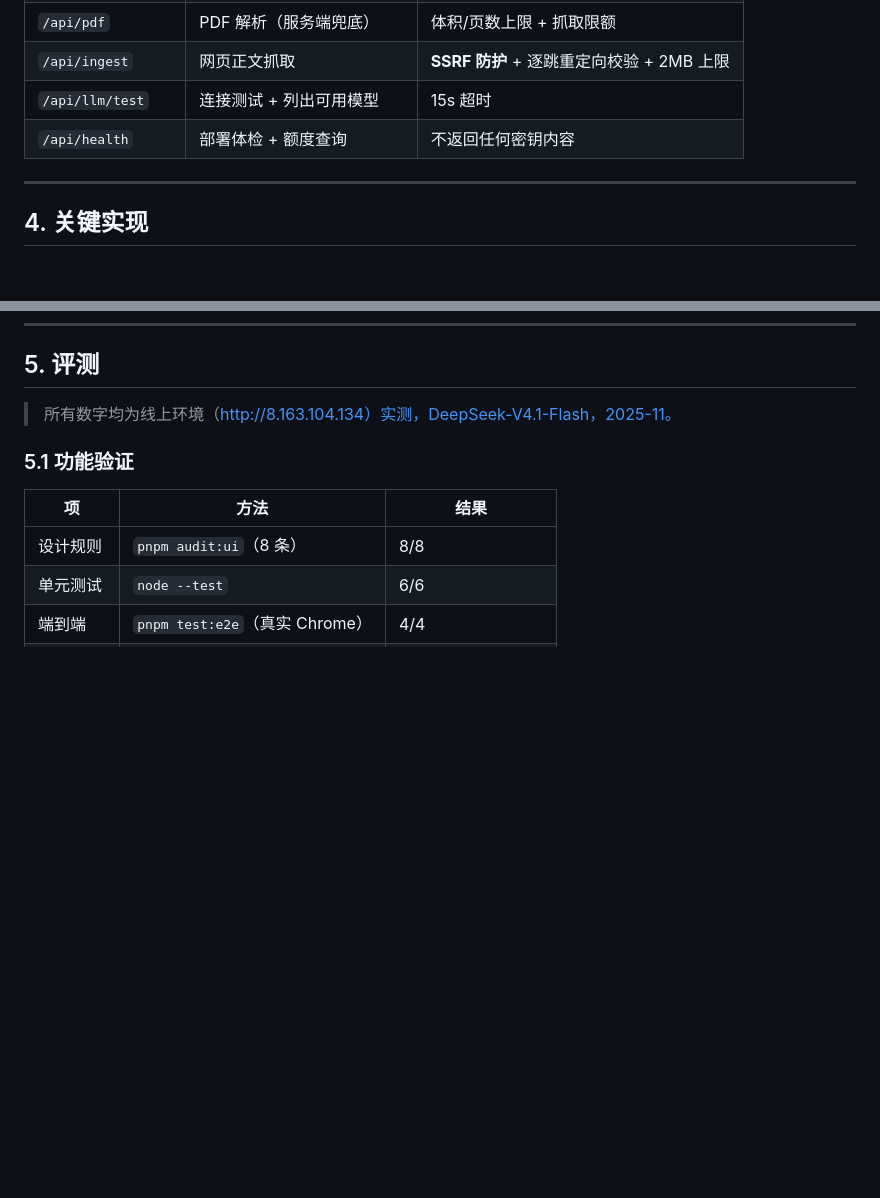
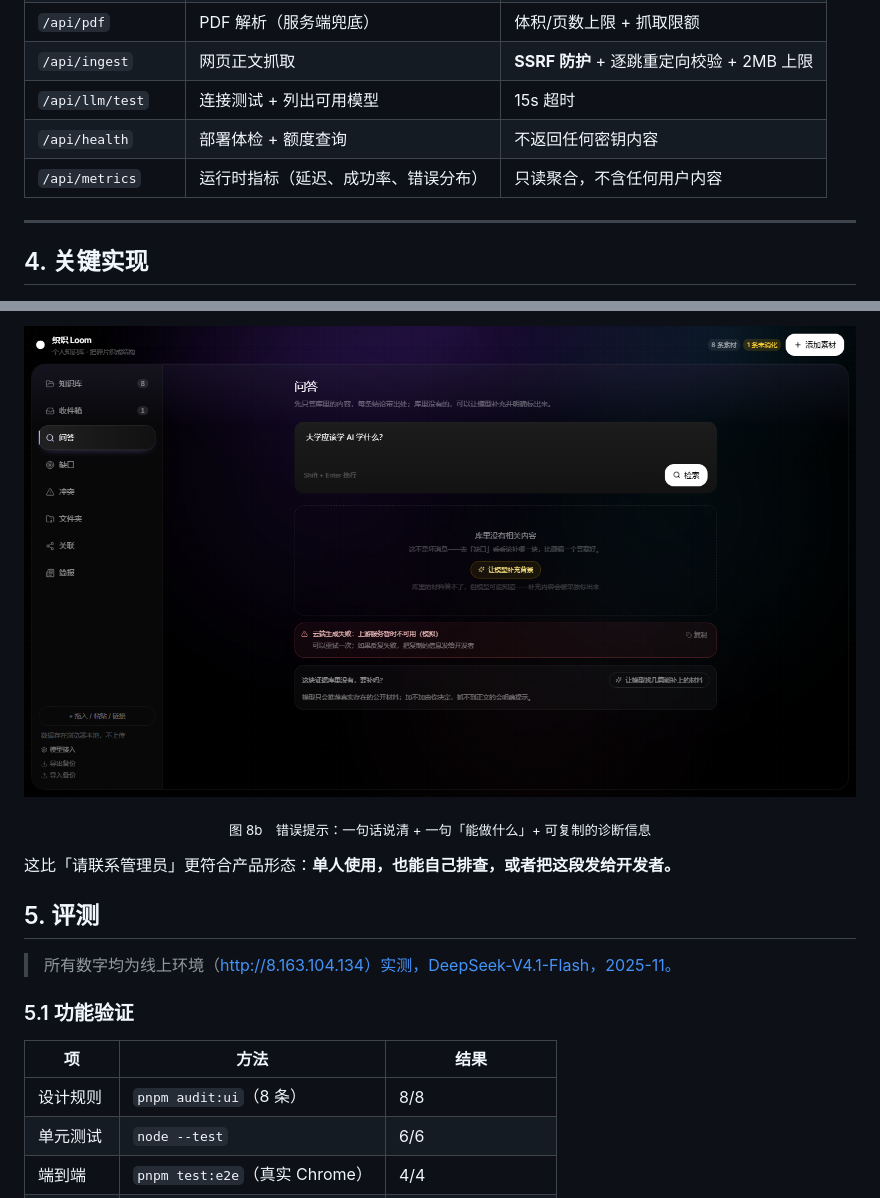
Before and after one commit to Andre-lingfeng/loom, a Markdown page: docs/TECH-REPORT.md, 2 parts joined by grey strips. Rendered like a GitHub page; pictures changed too: docs/report/14-error-note.png; blank space fills up the shorter version.

```diff
--- a/docs/TECH-REPORT.md
+++ b/docs/TECH-REPORT.md
@@ -206,6 +206,7 @@ fetch /api/*  ──→ 服务端校验（SSRF / 限流 / token 预算）
 | `/api/ingest` | 网页正文抓取 | **SSRF 防护** + 逐跳重定向校验 + 2MB 上限 |
 | `/api/llm/test` | 连接测试 + 列出可用模型 | 15s 超时 |
 | `/api/health` | 部署体检 + 额度查询 | 不返回任何密钥内容 |
+| `/api/metrics` | 运行时指标（延迟、成功率、错误分布） | 只读聚合，不含任何用户内容 |
 
 ---
 
@@ -336,3 +395,8 @@ fetch /api/*  ──→ 服务端校验（SSRF / 限流 / token 预算）
+![图 8b　错误提示：一句话说清 + 一句「能做什么」+ 可复制的诊断信息](report/14-error-note.png)
+
+<p align="center"><sub>图 8b　错误提示：一句话说清 + 一句「能做什么」+ 可复制的诊断信息</sub></p>
+
+这比「请联系管理员」更符合产品形态：**单人使用，也能自己排查，或者把这段发给开发者。**
 
 ## 5. 评测
 
```
Also changed, not shown: other parts of docs/TECH-REPORT.md (+58 -0 lines), 2 other files.
